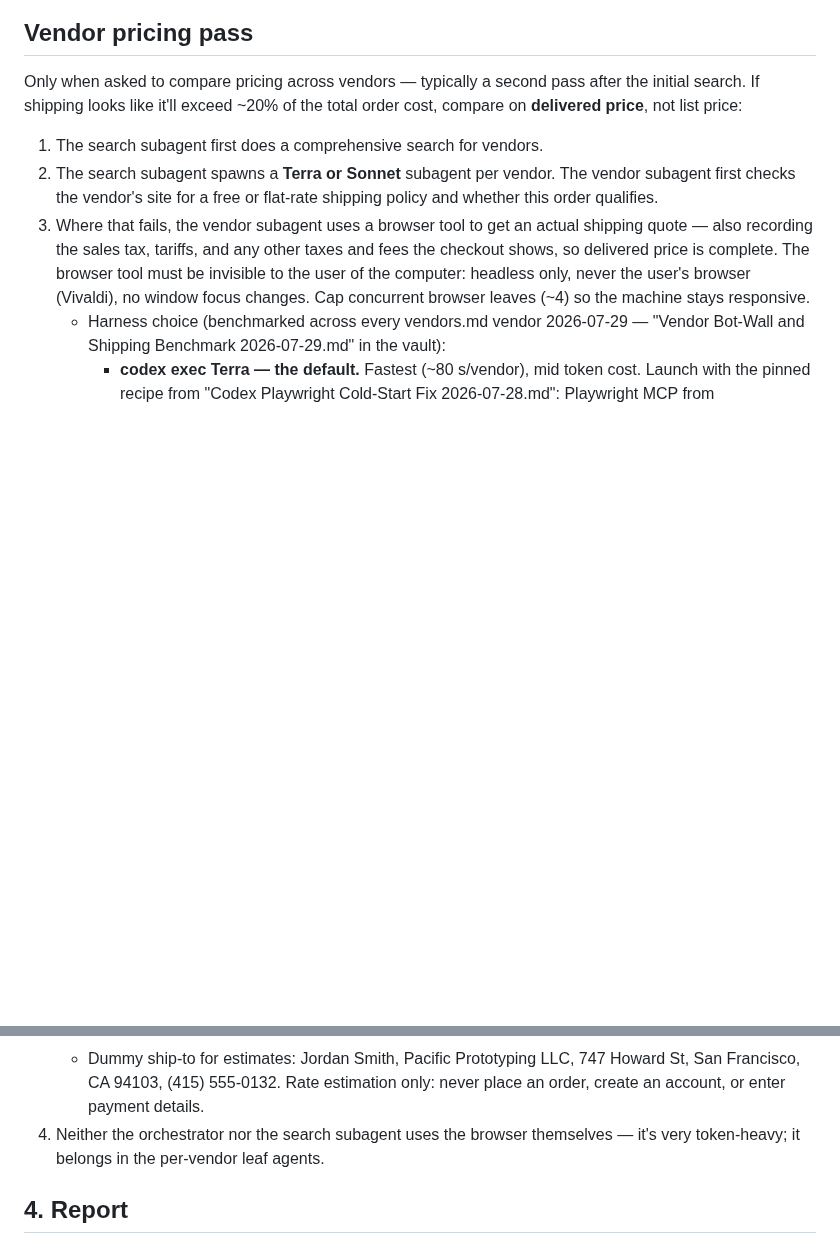
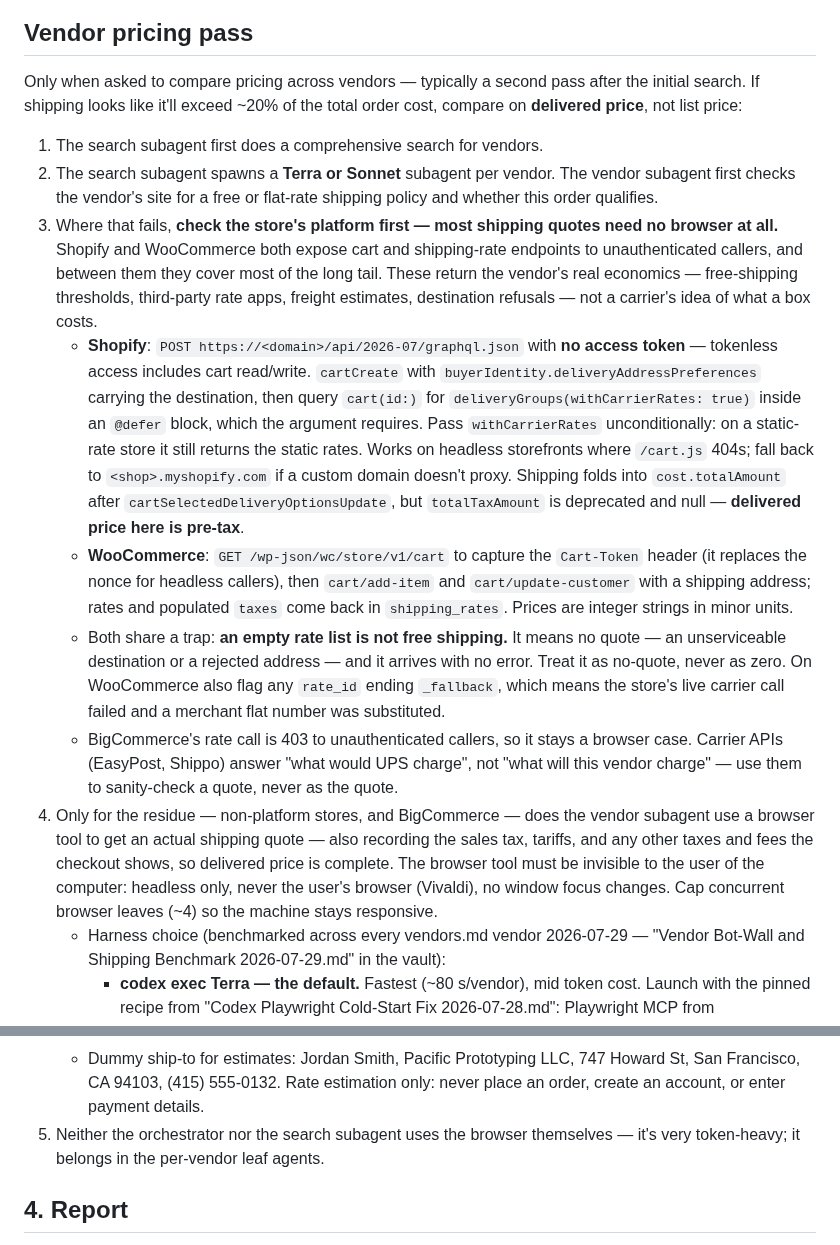
Before and after one commit to ahalekelly/agent-config, a Markdown page: skills/product-search/SKILL.md, 2 parts joined by grey strips. Drawn GitHub-style; blank space fills up the shorter version.

Commit message:
Shipping quotes: platform APIs before the browser
Shopify's Storefront API grants tokenless cart read/write, so a two-call
sequence returns the vendor's real shipping rates with no credentials —
verified live and independently replicated. WooCommerce's Store API is
equivalent via Cart-Token. Between them that covers most of the tail,
leaving the browser for the residue.

Co-Authored-By: Claude Fable 5 <noreply@anthropic.com>

```diff
--- a/skills/product-search/SKILL.md
+++ b/skills/product-search/SKILL.md
@@ -64,7 +64,12 @@ Only when asked to compare pricing across vendors — typically a second pass af
 
 1. The search subagent first does a comprehensive search for vendors.
 2. The search subagent spawns a **Terra or Sonnet** subagent per vendor. The vendor subagent first checks the vendor's site for a free or flat-rate shipping policy and whether this order qualifies.
-3. Where that fails, the vendor subagent uses a browser tool to get an actual shipping quote — also recording the sales tax, tariffs, and any other taxes and fees the checkout shows, so delivered price is complete. The browser tool must be invisible to the user of the computer: headless only, never the user's browser (Vivaldi), no window focus changes. Cap concurrent browser leaves (~4) so the machine stays responsive.
+3. Where that fails, **check the store's platform first — most shipping quotes need no browser at all.** Shopify and WooCommerce both expose cart and shipping-rate endpoints to unauthenticated callers, and between them they cover most of the long tail. These return the vendor's real economics — free-shipping thresholds, third-party rate apps, freight estimates, destination refusals — not a carrier's idea of what a box costs.
+   - **Shopify**: `POST https://<domain>/api/2026-07/graphql.json` with **no access token** — tokenless access includes cart read/write. `cartCreate` with `buyerIdentity.deliveryAddressPreferences` carrying the destination, then query `cart(id:)` for `deliveryGroups(withCarrierRates: true)` inside an `@defer` block, which the argument requires. Pass `withCarrierRates` unconditionally: on a static-rate store it still returns the static rates. Works on headless storefronts where `/cart.js` 404s; fall back to `<shop>.myshopify.com` if a custom domain doesn't proxy. Shipping folds into `cost.totalAmount` after `cartSelectedDeliveryOptionsUpdate`, but `totalTaxAmount` is deprecated and null — **delivered price here is pre-tax**.
+   - **WooCommerce**: `GET /wp-json/wc/store/v1/cart` to capture the `Cart-Token` header (it replaces the nonce for headless callers), then `cart/add-item` and `cart/update-customer` with a shipping address; rates and populated `taxes` come back in `shipping_rates`. Prices are integer strings in minor units.
+   - Both share a trap: **an empty rate list is not free shipping.** It means no quote — an unserviceable destination or a rejected address — and it arrives with no error. Treat it as no-quote, never as zero. On WooCommerce also flag any `rate_id` ending `_fallback`, which means the store's live carrier call failed and a merchant flat number was substituted.
+   - BigCommerce's rate call is 403 to unauthenticated callers, so it stays a browser case. Carrier APIs (EasyPost, Shippo) answer "what would UPS charge", not "what will this vendor charge" — use them to sanity-check a quote, never as the quote.
+4. Only for the residue — non-platform stores, and BigCommerce — does the vendor subagent use a browser tool to get an actual shipping quote — also recording the sales tax, tariffs, and any other taxes and fees the checkout shows, so delivered price is complete. The browser tool must be invisible to the user of the computer: headless only, never the user's browser (Vivaldi), no window focus changes. Cap concurrent browser leaves (~4) so the machine stays responsive.
    - Harness choice (benchmarked across every vendors.md vendor 2026-07-29 — "Vendor Bot-Wall and Shipping Benchmark 2026-07-29.md" in the vault):
      - **codex exec Terra — the default.** Fastest (~80 s/vendor), mid token cost. Launch with the pinned recipe from "Codex Playwright Cold-Start Fix 2026-07-28.md": Playwright MCP from `~/.agents/playwright-mcp` (never cold-`npx @latest` in parallel), `BROWSER_USE_AVAILABLE_BACKENDS=""` on node_repl so the leaf can't reach the desktop browsers. (Setting it to `"iab"` does not work: the in-app-browser backend is gated to ChatGPT-app-hosted sessions and reports "not available" from `codex exec` even with the component installed; tested 2026-07-29.) Two hard rules, because codex otherwise fabricates browsing: (1) the prompt must state that only `playwright` MCP tools count as browsing, the bundled Browser skill's node_repl-only rule does not apply, and web search / server-side URL fetches / shell-installed browsers are forbidden substitutes — without this, most runs "browse" via OpenAI's server-side fetcher (which tests OpenAI's egress, not this machine) or npm-install a rogue Chromium, then report confident verdicts anyway; (2) verify each run by counting `browser_*` calls in its log — zero calls invalidates its browsing claims. Codex's cloud fetch is still a fine source for *published* policy text; it can never produce a cart quote (it does no form interaction).
      - **pi-for-claude Terra** — equal accuracy, cheapest fresh tokens, slowest on deep checkouts. Only works launched *outside* the Claude sandbox (`nohup pi-for-claude run … &`) — the sandboxed-Monitor launch breaks its socket dir and DNS. It may raise consult questions mid-run even when told not to: watch the session's `.question.md` files and answer promptly or the run stalls up to 10 min.
@@ -72,7 +77,7 @@ Only when asked to compare pricing across vendors — typically a second pass af
      - Sandboxed Bash has no network — the shared browser daemon and any other headless browser must launch unsandboxed. Leaves with cwd in a repo drop `.playwright-mcp/` artifacts there — gitignore or trash them. Batch drivers on macOS: bash 3.2 has no `wait -n`; throttle with `sleep` polling or the loop busy-spins.
    - Bot walls: per-vendor status is cached in `vendors.md`. Which wall a vendor runs decides whether a leaf can reach it at all — **DataDome blocks every headless engine tried**, while **Akamai is beatable headless** by Firefox or a fingerprint-patched Chromium. `~/.agents/playwright-mcp/Bot Walls and Browser Engines.md` has the engine-per-wall table and the leaf configs. For DataDome vendors use API/MCP data or published-policy text. Report a bot-wall as "blocked", not as a failed vendor.
    - Dummy ship-to for estimates: Jordan Smith, Pacific Prototyping LLC, 747 Howard St, San Francisco, CA 94103, (415) 555-0132. Rate estimation only: never place an order, create an account, or enter payment details.
-4. Neither the orchestrator nor the search subagent uses the browser themselves — it's very token-heavy; it belongs in the per-vendor leaf agents.
+5. Neither the orchestrator nor the search subagent uses the browser themselves — it's very token-heavy; it belongs in the per-vendor leaf agents.
 
 ## 4. Report
 
```
